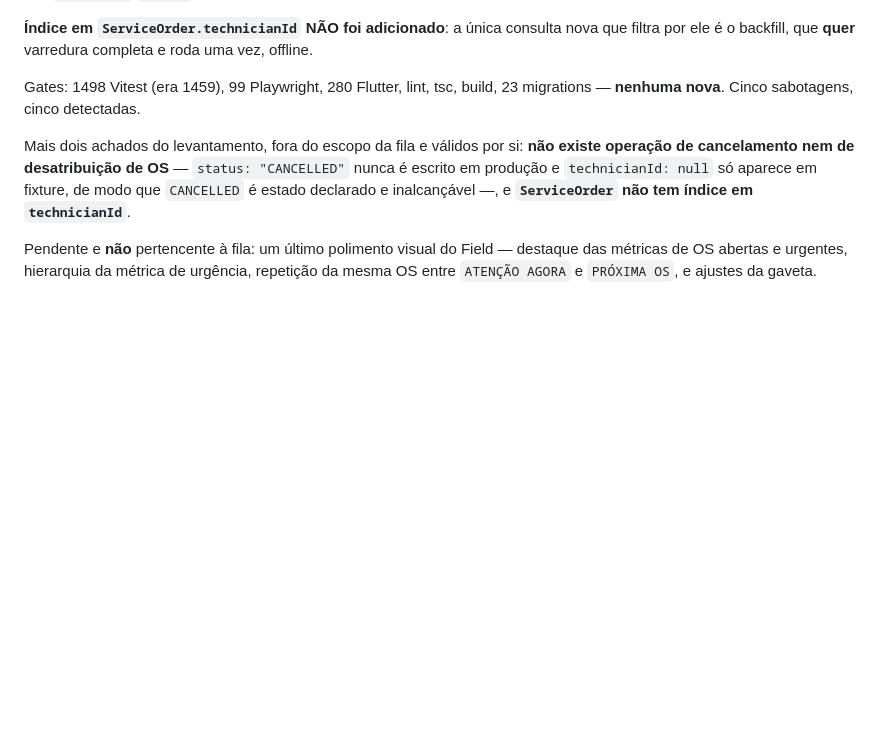
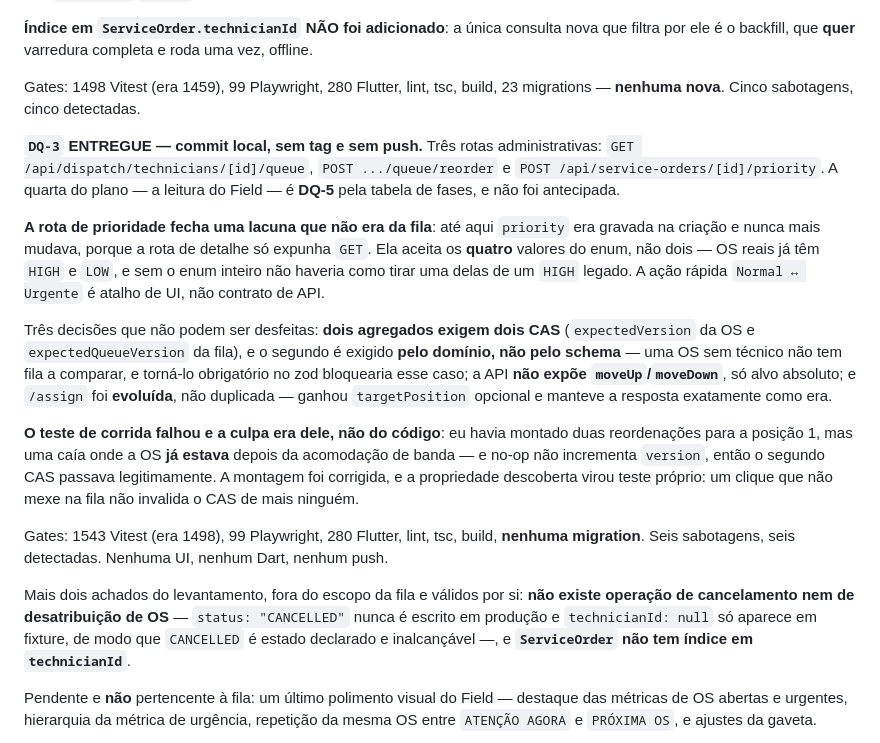
Before and after one commit to JamalSoftware/AlfaOS, a Markdown page: CLAUDE.md, the part around the change. Drawn GitHub-style; blank space fills up the shorter version.

```diff
--- a/CLAUDE.md
+++ b/CLAUDE.md
@@ -308,6 +308,16 @@ Três decisões que não podem ser desfeitas: `version` só anda quando houve **
 
 Gates: 1498 Vitest (era 1459), 99 Playwright, 280 Flutter, lint, tsc, build, 23 migrations — **nenhuma nova**. Cinco sabotagens, cinco detectadas.
 
+**`DQ-3` ENTREGUE — commit local, sem tag e sem push.** Três rotas administrativas: `GET /api/dispatch/technicians/[id]/queue`, `POST .../queue/reorder` e `POST /api/service-orders/[id]/priority`. A quarta do plano — a leitura do Field — é **DQ-5** pela tabela de fases, e não foi antecipada.
+
+**A rota de prioridade fecha uma lacuna que não era da fila**: até aqui `priority` era gravada na criação e nunca mais mudava, porque a rota de detalhe só expunha `GET`. Ela aceita os **quatro** valores do enum, não dois — OS reais já têm `HIGH` e `LOW`, e sem o enum inteiro não haveria como tirar uma delas de um `HIGH` legado. A ação rápida `Normal ↔ Urgente` é atalho de UI, não contrato de API.
+
+Três decisões que não podem ser desfeitas: **dois agregados exigem dois CAS** (`expectedVersion` da OS e `expectedQueueVersion` da fila), e o segundo é exigido **pelo domínio, não pelo schema** — uma OS sem técnico não tem fila a comparar, e torná-lo obrigatório no zod bloquearia esse caso; a API **não expõe `moveUp`/`moveDown`**, só alvo absoluto; e `/assign` foi **evoluída**, não duplicada — ganhou `targetPosition` opcional e manteve a resposta exatamente como era.
+
+**O teste de corrida falhou e a culpa era dele, não do código**: eu havia montado duas reordenações para a posição 1, mas uma caía onde a OS **já estava** depois da acomodação de banda — e no-op não incrementa `version`, então o segundo CAS passava legitimamente. A montagem foi corrigida, e a propriedade descoberta virou teste próprio: um clique que não mexe na fila não invalida o CAS de mais ninguém.
+
+Gates: 1543 Vitest (era 1498), 99 Playwright, 280 Flutter, lint, tsc, build, **nenhuma migration**. Seis sabotagens, seis detectadas. Nenhuma UI, nenhum Dart, nenhum push.
+
 Mais dois achados do levantamento, fora do escopo da fila e válidos por si: **não existe operação de cancelamento nem de desatribuição de OS** — `status: "CANCELLED"` nunca é escrito em produção e `technicianId: null` só aparece em fixture, de modo que `CANCELLED` é estado declarado e inalcançável —, e **`ServiceOrder` não tem índice em `technicianId`**.
 
 Pendente e **não** pertencente à fila: um último polimento visual do Field — destaque das métricas de OS abertas e urgentes, hierarquia da métrica de urgência, repetição da mesma OS entre `ATENÇÃO AGORA` e `PRÓXIMA OS`, e ajustes da gaveta.
```
Also changed, not shown: docs/CONTEXT-MAP.md (+9 -4 lines), docs/DISPATCH-QUEUE.md (+30 -3 lines).
